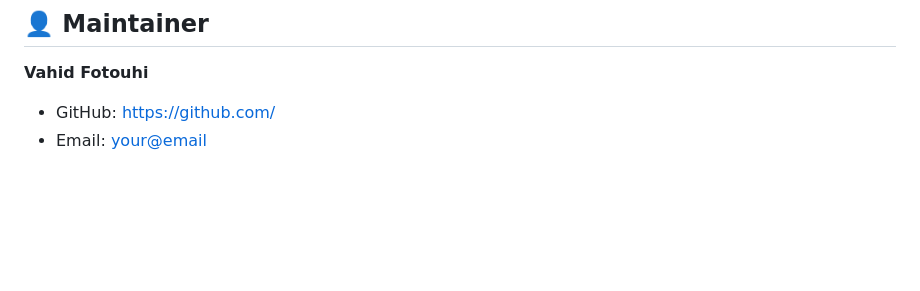
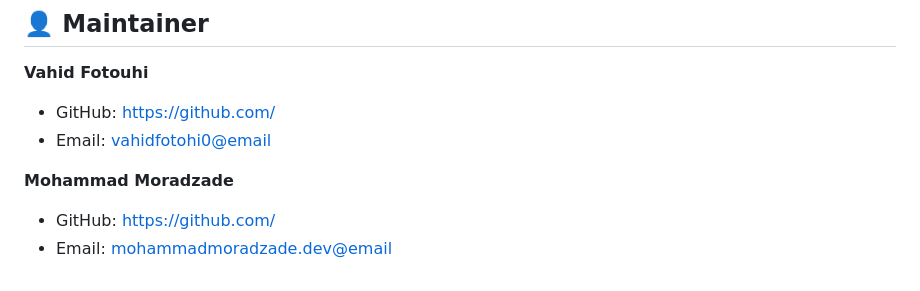
Before and after one commit to vahidfotohi/DaneshYar, a Markdown page: README.md, the part around one of its changes. Rendered like a GitHub page; blank space fills up the shorter version.

```diff
--- a/README.md
+++ b/README.md
@@ -195,5 +195,10 @@ Distributed under the **MIT License**. See `LICENSE` for details.
 
 **Vahid Fotouhi**
 
-* GitHub: [https://github.com/](https://github.com/)<username>
-* Email: [your@email](mailto:your@email)
+* GitHub: [https://github.com/](https://github.com/)<vahidfotohi>
+* Email: [vahidfotohi0@email](mailto:your@email)
+
+**Mohammad Moradzade**
+
+* GitHub: [https://github.com/](https://github.com/)<mohammad-moradzade>
+* Email: [mohammadmoradzade.dev@email](mailto:your@email)
```
Also changed, not shown: other parts of README.md (+1 -1 lines).
